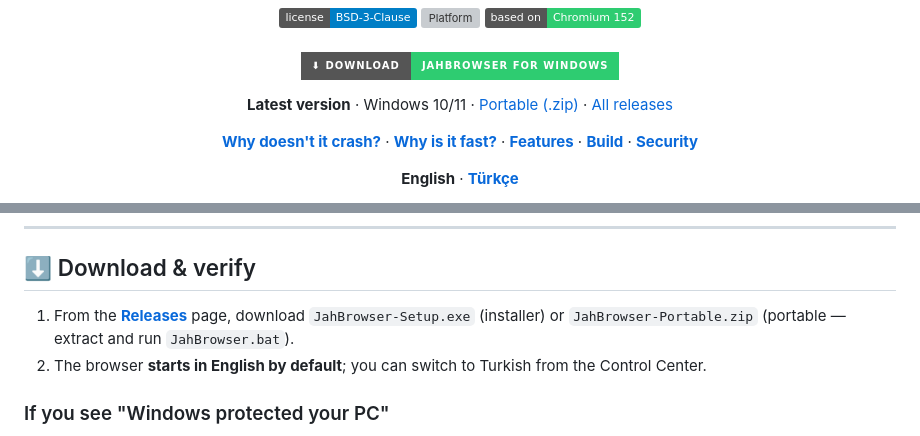
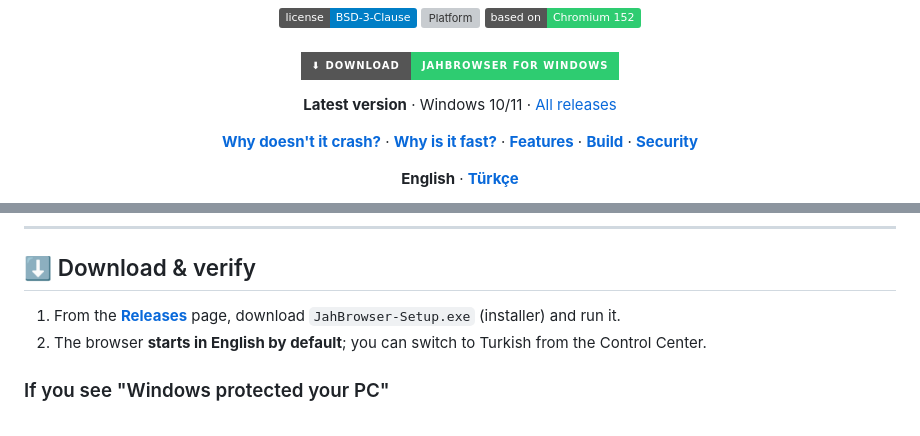
Before and after one commit to Spectremirac2/JahBrowser, a Markdown page: README.md, 2 parts joined by grey strips. Drawn GitHub-style; badges without logos; grey boxes are pictures that could not be loaded.

```diff
--- a/README.md
+++ b/README.md
@@ -10,7 +10,7 @@
 
 ### [![Download JahBrowser for Windows](https://img.shields.io/badge/⬇%20Download-JahBrowser%20for%20Windows-2ecc71?style=for-the-badge&logo=windows&logoColor=white)](https://github.com/Spectremirac2/JahBrowser/releases/latest/download/JahBrowser-Setup.exe)
 
-**Latest version** · Windows 10/11 · [Portable (.zip)](https://github.com/Spectremirac2/JahBrowser/releases/latest/download/JahBrowser-Portable.zip) · [All releases](../../releases/latest)
+**Latest version** · Windows 10/11 · [All releases](../../releases/latest)
 
 [**Why doesn't it crash?**](#-why-doesnt-it-crash-or-close) · [**Why is it fast?**](#-why-is-it-fast) · [**Features**](#-features) · [**Build**](#-build-from-source) · [**Security**](SECURITY.md)
 
@@ -118,7 +118,7 @@ Detailed usage guides live in [`docs/kullanim/`](docs/kullanim/).
 
 ## ⬇️ Download & verify
 
-1. From the [**Releases**](../../releases/latest) page, download `JahBrowser-Setup.exe` (installer) or `JahBrowser-Portable.zip` (portable — extract and run `JahBrowser.bat`).
+1. From the [**Releases**](../../releases/latest) page, download `JahBrowser-Setup.exe` (installer) and run it.
 2. The browser **starts in English by default**; you can switch to Turkish from the Control Center.
 
 ### If you see "Windows protected your PC"
```
Also changed, not shown: README.tr.md (+2 -2 lines).
